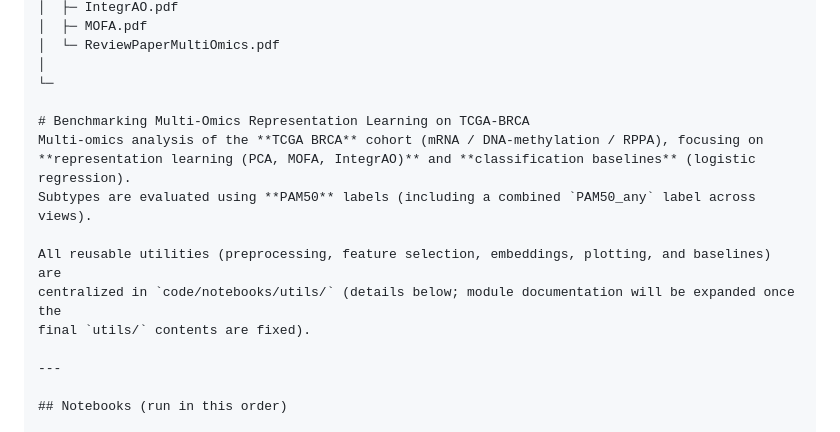
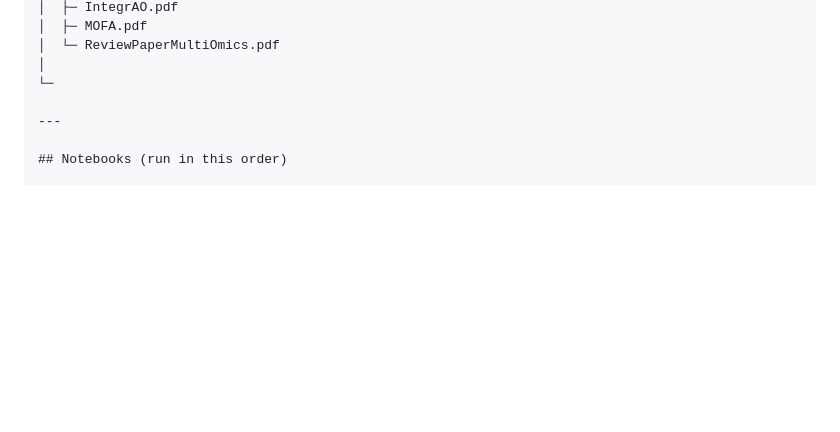
Before and after one commit to MarkoStc/ml_project2, a Markdown page: README.md, the part around the change. GitHub-like rendering; blank space fills up the shorter version.

```diff
--- a/README.md
+++ b/README.md
@@ -46,15 +46,6 @@ repo_root/
 │  └─ ReviewPaperMultiOmics.pdf
 │
 └─
-
-# Benchmarking Multi-Omics Representation Learning on TCGA-BRCA
-Multi-omics analysis of the **TCGA BRCA** cohort (mRNA / DNA-methylation / RPPA), focusing on
-**representation learning (PCA, MOFA, IntegrAO)** and **classification baselines** (logistic regression).
-Subtypes are evaluated using **PAM50** labels (including a combined `PAM50_any` label across views).
-
-All reusable utilities (preprocessing, feature selection, embeddings, plotting, and baselines) are
-centralized in `code/notebooks/utils/` (details below; module documentation will be expanded once the
-final `utils/` contents are fixed).
 
 ---
 
```
